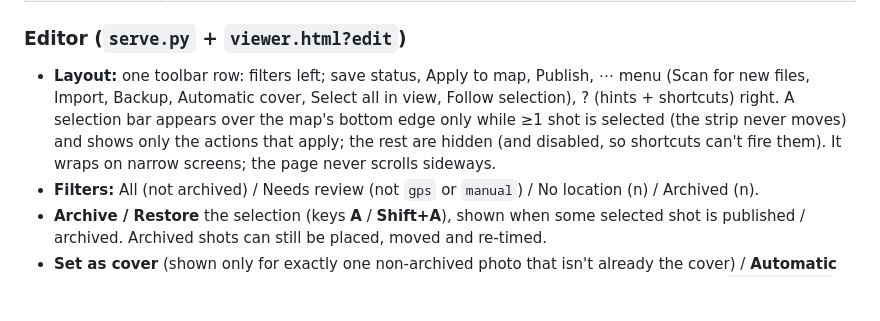
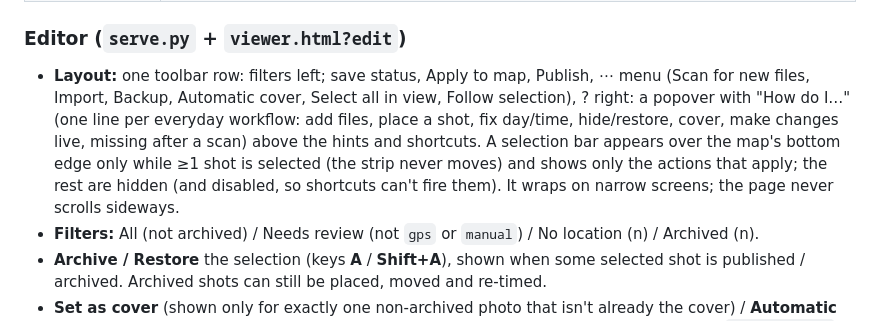
Before and after one commit to Jcube101/wander, a Markdown page: SPEC.md, the part around the change. Drawn GitHub-style; blank space fills up the shorter version.

Commit message:
SPEC: ? popover opens with "How do I…" above the shortcuts
Co-Authored-By: Claude Opus 5.5 <noreply@anthropic.com>

```diff
--- a/SPEC.md
+++ b/SPEC.md
@@ -131,7 +131,7 @@ One cover per trip. It drives the landing card (640 px) and the hero (1600 px).
 
 ### Editor (`serve.py` + `viewer.html?edit`)
 
-- **Layout:** one toolbar row: filters left; save status, Apply to map, Publish, ⋯ menu (Scan for new files, Import, Backup, Automatic cover, Select all in view, Follow selection), ? (hints + shortcuts) right. A selection bar appears over the map's bottom edge only while ≥1 shot is selected (the strip never moves) and shows only the actions that apply; the rest are hidden (and disabled, so shortcuts can't fire them). It wraps on narrow screens; the page never scrolls sideways.
+- **Layout:** one toolbar row: filters left; save status, Apply to map, Publish, ⋯ menu (Scan for new files, Import, Backup, Automatic cover, Select all in view, Follow selection), ? right: a popover with "How do I…" (one line per everyday workflow: add files, place a shot, fix day/time, hide/restore, cover, make changes live, missing after a scan) above the hints and shortcuts. A selection bar appears over the map's bottom edge only while ≥1 shot is selected (the strip never moves) and shows only the actions that apply; the rest are hidden (and disabled, so shortcuts can't fire them). It wraps on narrow screens; the page never scrolls sideways.
 - **Filters:** All (not archived) / Needs review (not `gps` or `manual`) / No location (n) / Archived (n).
 - **Archive / Restore** the selection (keys **A** / **Shift+A**), shown when some selected shot is published / archived. Archived shots can still be placed, moved and re-timed.
 - **Set as cover** (shown only for exactly one non-archived photo that isn't already the cover) / **Automatic cover** (⋯, shown when a cover is chosen). ★ on the cover's strip tile; the summary says `Cover: <file>` or `Cover: automatic`, plus a note if the chosen cover is archived, missing or not a photo.
```
